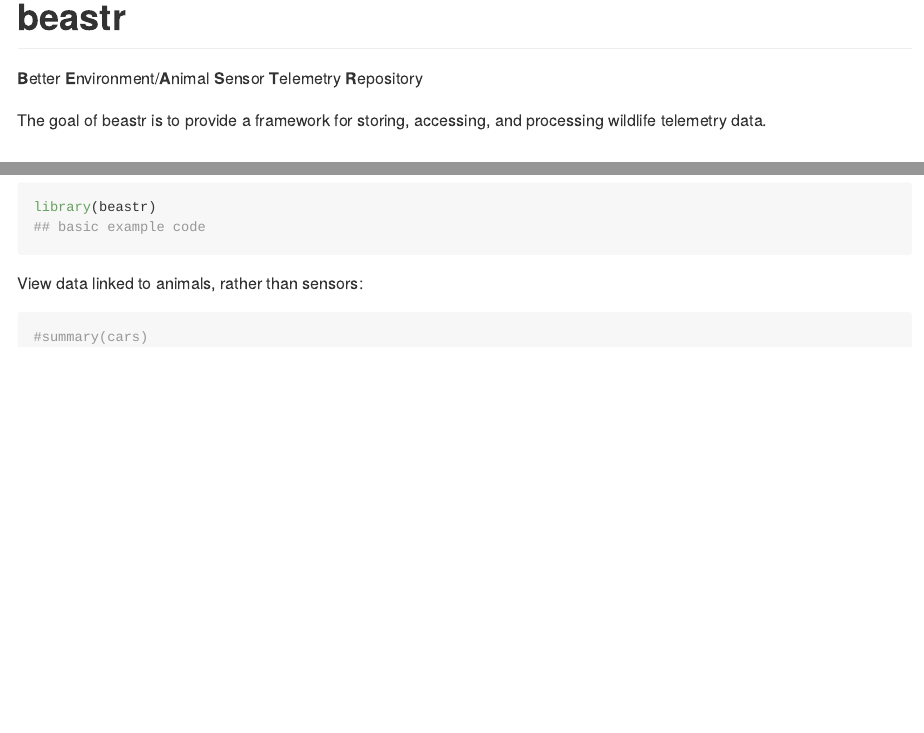
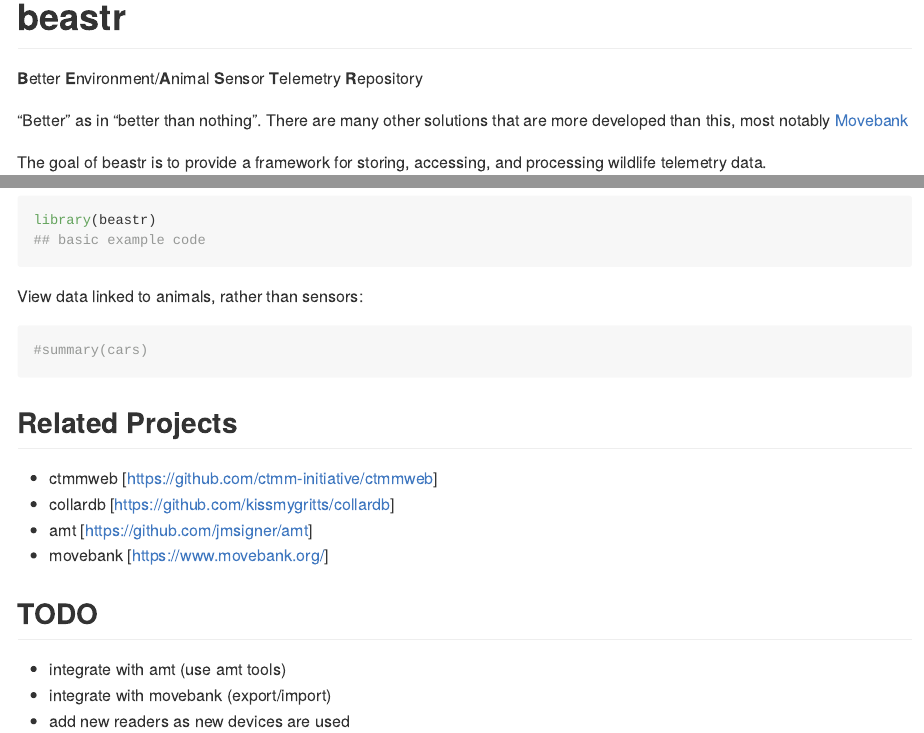
Before and after one commit to rgzn/beastr, an R Markdown document (README.Rmd): the page in a window 1100 px wide, from its top, and a second part further down, joined at a grey line. The pictures show the output file README.md that the author committed with the source, drawn offline in the style of GitHub.

Commit message:
external credits and todo

````diff
--- a/README.Rmd
+++ b/README.Rmd
@@ -19,6 +19,9 @@ knitr::opts_chunk$set(
 <!-- badges: end -->
 
 **B**etter **E**nvironment/**A**nimal **S**ensor **T**elemetry **R**epository
+
+"Better" as in "better than nothing". There are many other solutions that are more
+developed than this, most notably [Movebank](https://www.movebank.org/)
 
 The goal of beastr is to provide a framework for storing, accessing, and processing
 wildlife telemetry data.
@@ -45,3 +48,15 @@ View data linked to animals, rather than sensors:
 ```{r cars}
 #summary(cars)
 ```
+
+## Related Projects
+
+  - ctmmweb [https://github.com/ctmm-initiative/ctmmweb]
+  - collardb [https://github.com/kissmygritts/collardb]
+  - amt [https://github.com/jmsigner/amt]
+  - movebank [https://www.movebank.org/]
+
+##  TODO
+  - integrate with amt (use amt tools)
+  - integrate with movebank (export/import)
+  - add new readers as new devices are used
````
Also changed, not shown: README.md.
